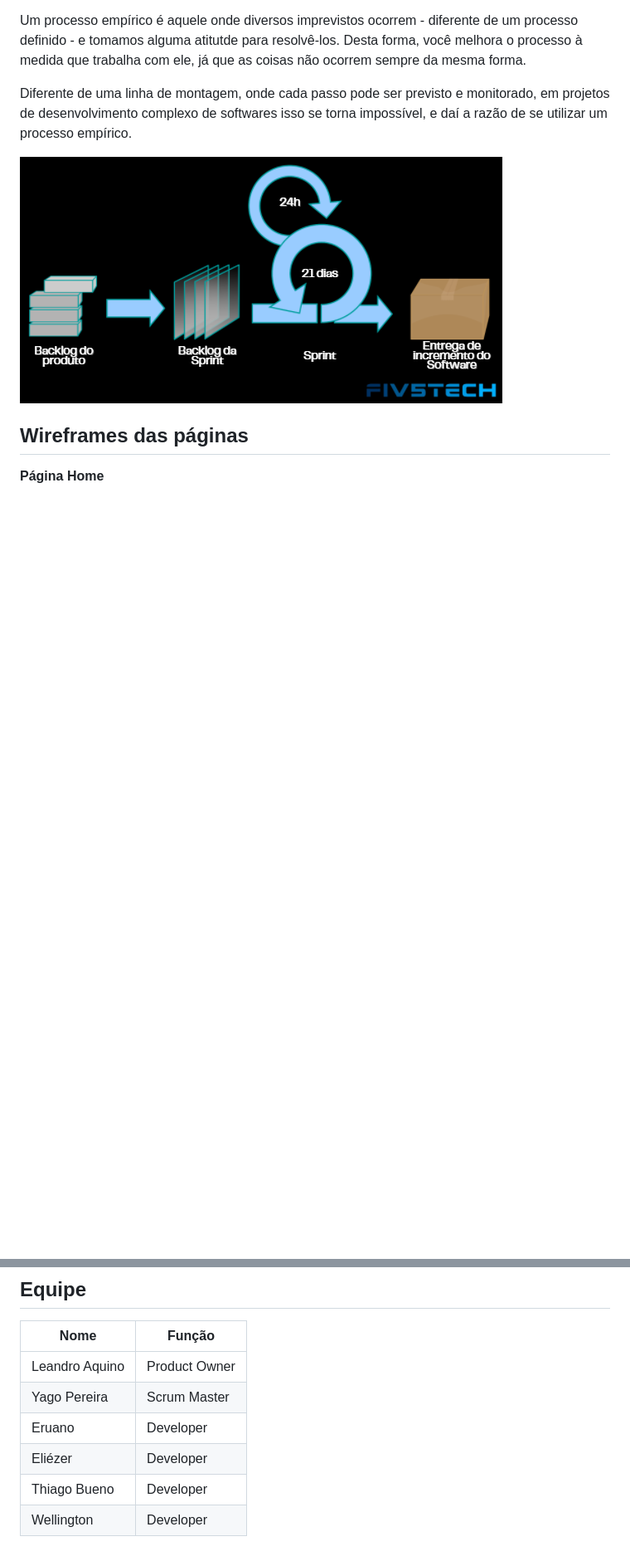
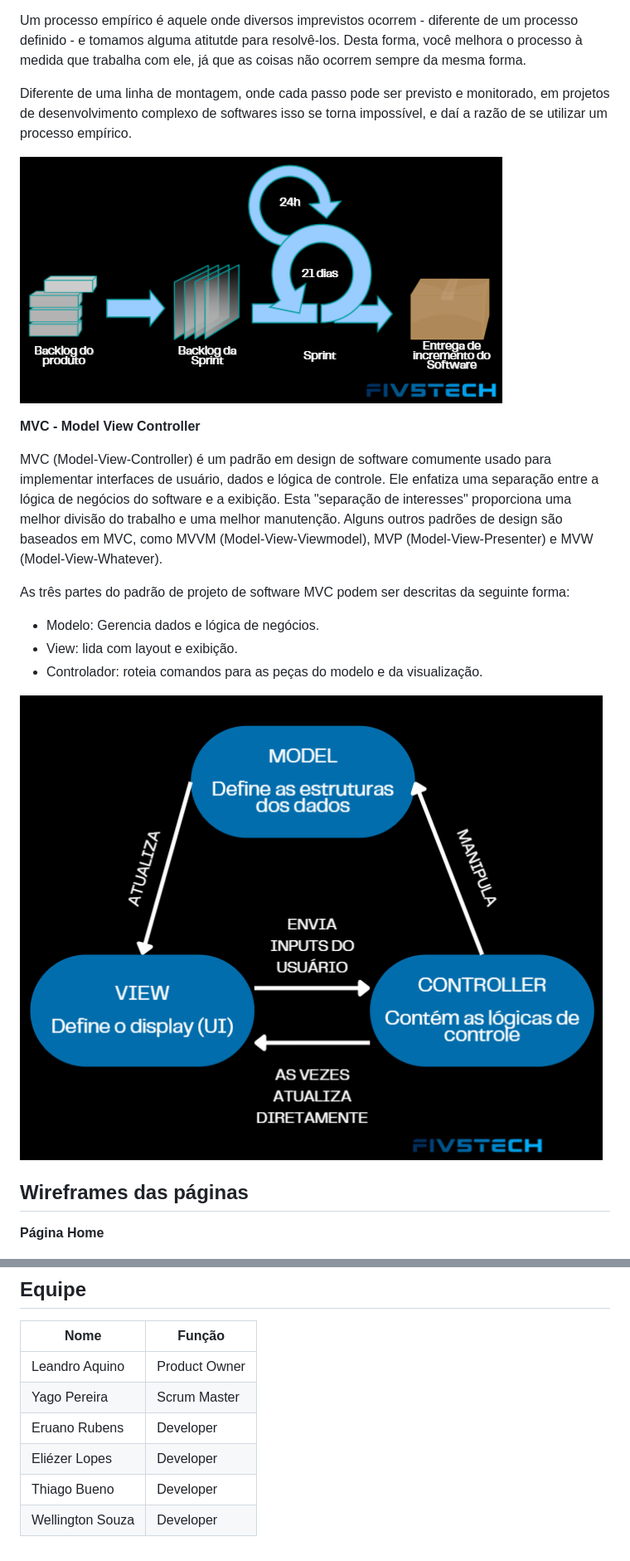
Before and after one commit to Fiv5TechCo/API-1ADS-2022-1, a Markdown page: README.md, 2 parts joined by grey strips. Shown: that part at 83% size. GitHub-like rendering; pictures changed too: readme/mvc.png (added); blank space fills up the shorter version.

Commit message:
docs: Inclusão do texto explicativo sobre a metodologia MVC e complementação dos nomes do time

```diff
--- a/README.md
+++ b/README.md
@@ -52,6 +52,18 @@ Um processo empírico é aquele onde diversos imprevistos ocorrem - diferente de
 Diferente de uma linha de montagem, onde cada passo pode ser previsto e monitorado, em projetos de desenvolvimento complexo de softwares isso se torna impossível, e daí a razão de se utilizar um processo empírico.
 
 ![Scrum](./readme/scrum.png "Scrum")
+
+**MVC - Model View Controller**
+
+MVC (Model-View-Controller) é um padrão em design de software comumente usado para implementar interfaces de usuário, dados e lógica de controle. Ele enfatiza uma separação entre a lógica de negócios do software e a exibição. Esta "separação de interesses" proporciona uma melhor divisão do trabalho e uma melhor manutenção. Alguns outros padrões de design são baseados em MVC, como MVVM (Model-View-Viewmodel), MVP (Model-View-Presenter) e MVW (Model-View-Whatever).
+
+As três partes do padrão de projeto de software MVC podem ser descritas da seguinte forma:
+
+* Modelo: Gerencia dados e lógica de negócios.
+* View: lida com layout e exibição.
+* Controlador: roteia comandos para as peças do modelo e da visualização.
+
+![MVC](./readme/mvc.png "MVC")
 
 ## **Wireframes das páginas**
 
@@ -81,7 +93,7 @@ Diferente de uma linha de montagem, onde cada passo pode ser previsto e monitora
    |---|---|
 | Leandro Aquino | Product Owner |
 | Yago Pereira | Scrum Master|
-| Eruano | Developer |
-| Eliézer | Developer |
+| Eruano Rubens | Developer |
+| Eliézer Lopes | Developer |
 | Thiago Bueno | Developer |
-| Wellington | Developer |
+| Wellington Souza | Developer |
```
Also changed, not shown: other parts of README.md (+1 -1 lines).
